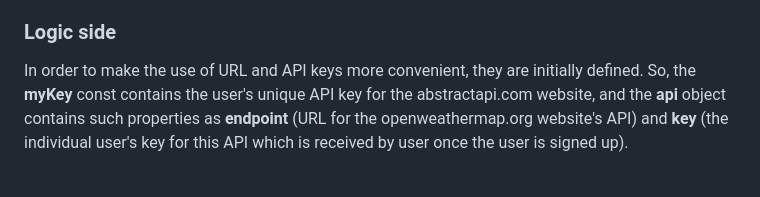
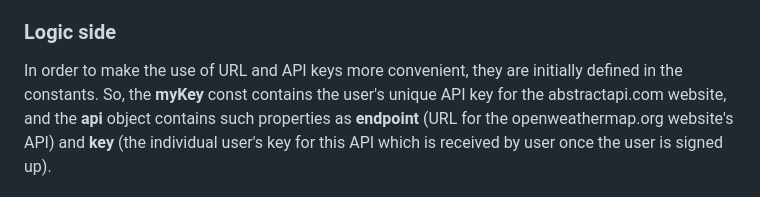
Before and after one commit to Katereshko/my-weather-app, a Markdown page: README.md, the part around the change. Rendered like a GitHub page.

```diff
--- a/README.md
+++ b/README.md
@@ -24,7 +24,7 @@ Created by Ekaterina Tereshko as an individual project during the coding program
 
 ### Logic side
 
-In order to make the use of URL and API keys more convenient, they are initially defined.
+In order to make the use of URL and API keys more convenient, they are initially defined in the constants.
 So, the **myKey** const contains the user's unique API key for the abstractapi.com website, and the **api** object contains such properties as **endpoint** (URL for the openweathermap.org website's API) and **key** (the individual user's key for this API which is received by user once the user is signed up).
 
 After the page is loaded, the **getIP()** async function is called. It helps to receive the info about the user's city using API provided by the website https://abstractapi.com.
```
